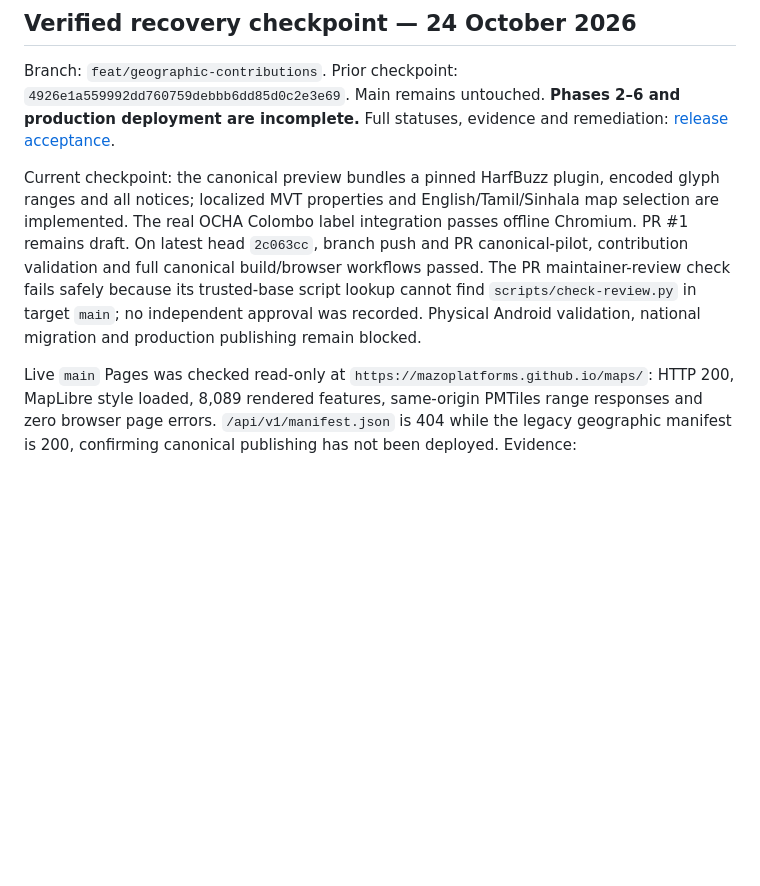
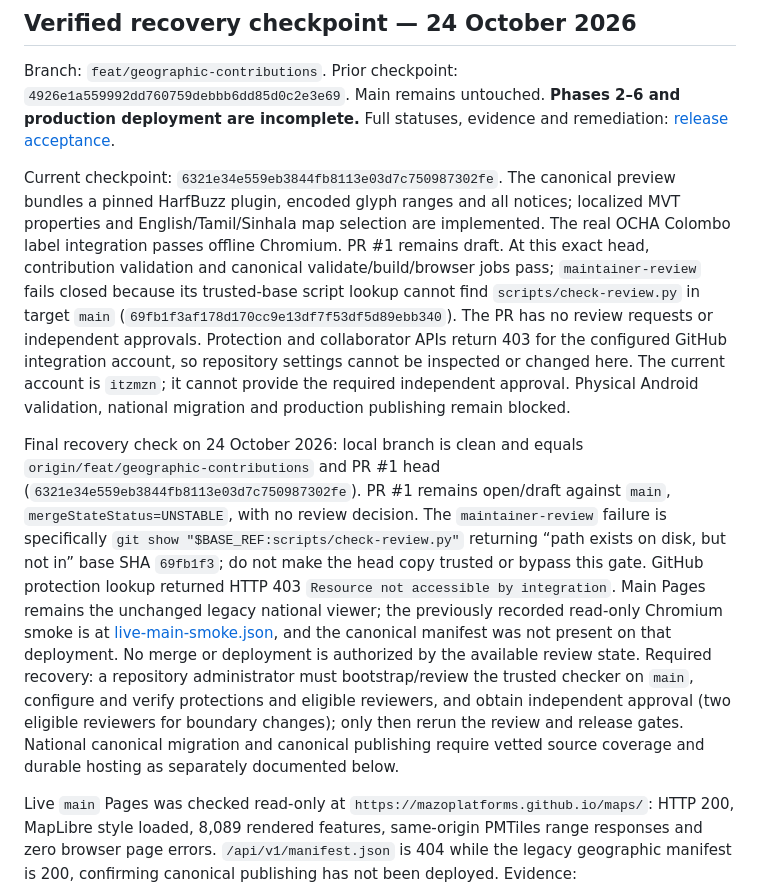
Before and after one commit to MazoPlatforms/maps, a Markdown page: docs/development-progress.md, the part around the change. Rendered like a GitHub page; blank space fills up the shorter version.

Commit message:
Record final release blockers and recovery state

```diff
--- a/docs/development-progress.md
+++ b/docs/development-progress.md
@@ -4,7 +4,9 @@
 
 Branch: `feat/geographic-contributions`. Prior checkpoint: `4926e1a559992dd760759debbb6dd85d0c2e3e69`. Main remains untouched. **Phases 2–6 and production deployment are incomplete.** Full statuses, evidence and remediation: [release acceptance](release-acceptance.md).
 
-Current checkpoint: the canonical preview bundles a pinned HarfBuzz plugin, encoded glyph ranges and all notices; localized MVT properties and English/Tamil/Sinhala map selection are implemented. The real OCHA Colombo label integration passes offline Chromium. PR #1 remains draft. On latest head `2c063cc`, branch push and PR canonical-pilot, contribution validation and full canonical build/browser workflows passed. The PR maintainer-review check fails safely because its trusted-base script lookup cannot find `scripts/check-review.py` in target `main`; no independent approval was recorded. Physical Android validation, national migration and production publishing remain blocked.
+Current checkpoint: `6321e34e559eb3844fb8113e03d7c750987302fe`. The canonical preview bundles a pinned HarfBuzz plugin, encoded glyph ranges and all notices; localized MVT properties and English/Tamil/Sinhala map selection are implemented. The real OCHA Colombo label integration passes offline Chromium. PR #1 remains draft. At this exact head, contribution validation and canonical validate/build/browser jobs pass; `maintainer-review` fails closed because its trusted-base script lookup cannot find `scripts/check-review.py` in target `main` (`69fb1f3af178d170cc9e13df7f53df5d89ebb340`). The PR has no review requests or independent approvals. Protection and collaborator APIs return 403 for the configured GitHub integration account, so repository settings cannot be inspected or changed here. The current account is `itzmzn`; it cannot provide the required independent approval. Physical Android validation, national migration and production publishing remain blocked.
+
+Final recovery check on 24 October 2026: local branch is clean and equals `origin/feat/geographic-contributions` and PR #1 head (`6321e34e559eb3844fb8113e03d7c750987302fe`). PR #1 remains open/draft against `main`, `mergeStateStatus=UNSTABLE`, with no review decision. The `maintainer-review` failure is specifically `git show "$BASE_REF:scripts/check-review.py"` returning “path exists on disk, but not in” base SHA `69fb1f3`; do not make the head copy trusted or bypass this gate. GitHub protection lookup returned HTTP 403 `Resource not accessible by integration`. Main Pages remains the unchanged legacy national viewer; the previously recorded read-only Chromium smoke is at [live-main-smoke.json](verification/live-main-smoke.json), and the canonical manifest was not present on that deployment. No merge or deployment is authorized by the available review state. Required recovery: a repository administrator must bootstrap/review the trusted checker on `main`, configure and verify protections and eligible reviewers, and obtain independent approval (two eligible reviewers for boundary changes); only then rerun the review and release gates. National canonical migration and canonical publishing require vetted source coverage and durable hosting as separately documented below.
 
 Live `main` Pages was checked read-only at `https://mazoplatforms.github.io/maps/`: HTTP 200, MapLibre style loaded, 8,089 rendered features, same-origin PMTiles range responses and zero browser page errors. `/api/v1/manifest.json` is 404 while the legacy geographic manifest is 200, confirming canonical publishing has not been deployed. Evidence: `docs/verification/live-main-smoke.json`.
 
```
